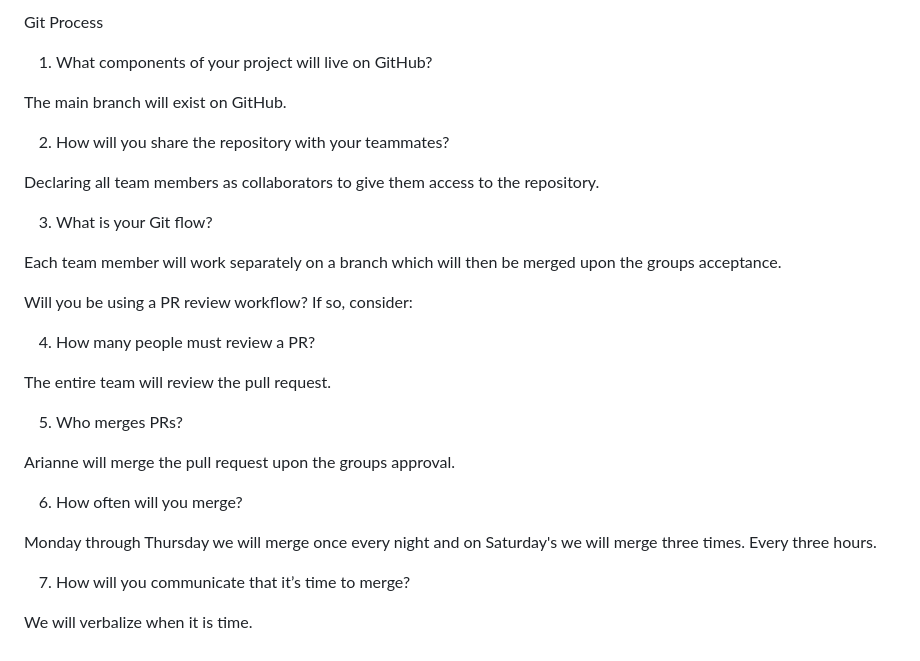
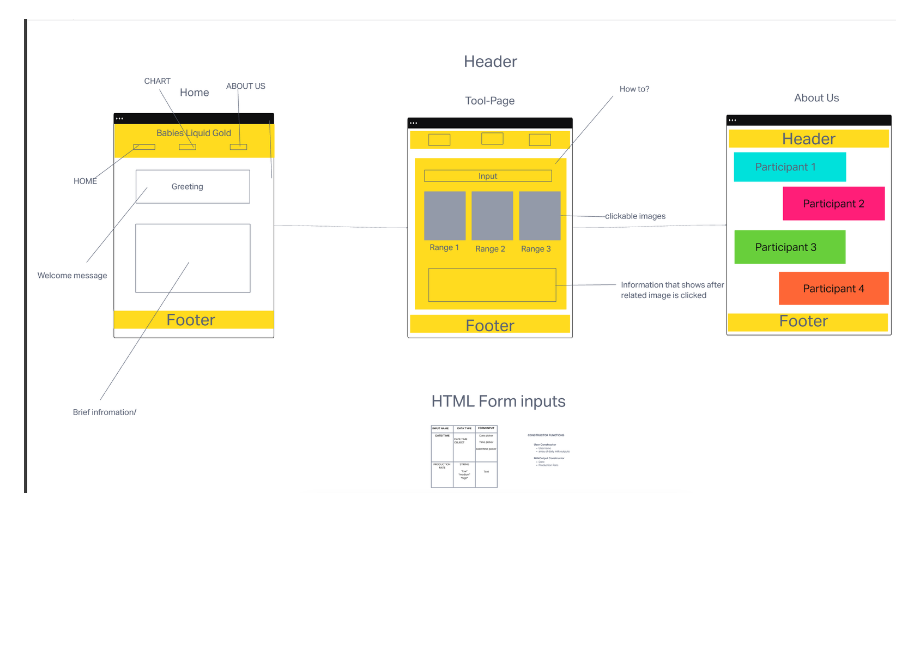
Before and after one commit to babies-liquid-gold/babies-liquid-gold, a Markdown page: README.md, the part around one of its changes. Rendered like a GitHub page; pictures changed too: image.png (added); blank space fills up the shorter version.

```diff
--- a/README.md
+++ b/README.md
@@ -95,31 +22 @@ Google sheets.
-Git Process
-
-1. What components of your project will live on GitHub?
-
-The main branch will exist on GitHub.
-
-2. How will you share the repository with your teammates?
-
-Declaring all team members as collaborators to give them access to the repository.
-
-3. What is your Git flow?
-
-Each team member will work separately on a branch which will then be merged upon the groups acceptance.
-
-Will you be using a PR review workflow? If so, consider:
-
-4. How many people must review a PR?
-
-The entire team will review the pull request.
-
-5. Who merges PRs?
-
-Arianne will merge the pull request upon the groups approval.
-
-6. How often will you merge?
-
-Monday through Thursday we will merge once every night and on Saturday's we will merge three times. Every three hours.
-
-7. How will you communicate that it’s time to merge?
-
-We will verbalize when it is time.
+![Alt text](image.png)
```
Also changed, not shown: other parts of README.md (+11 -84 lines), css/Screenshot (27).png (added), requirements.md (added), 1 other file.
